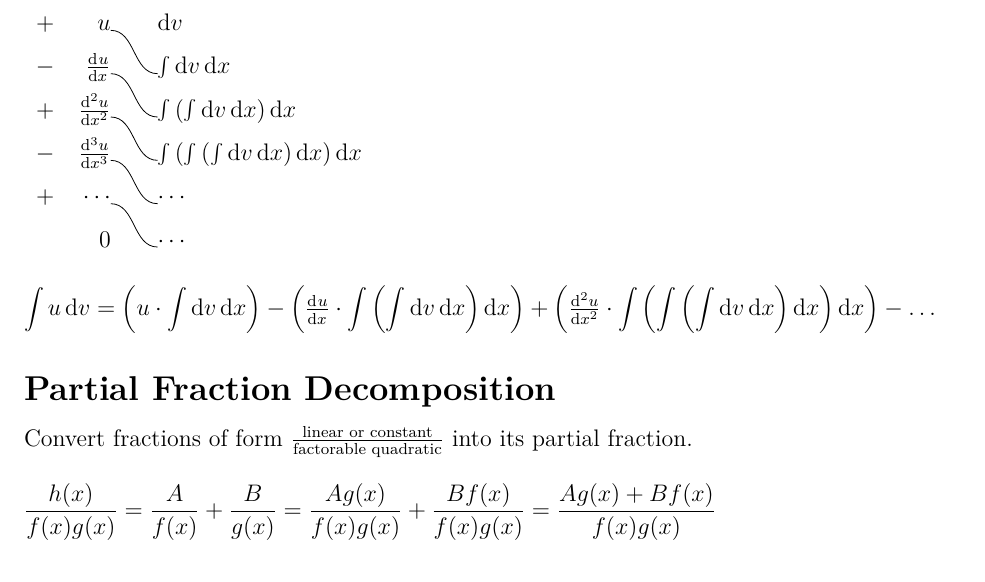
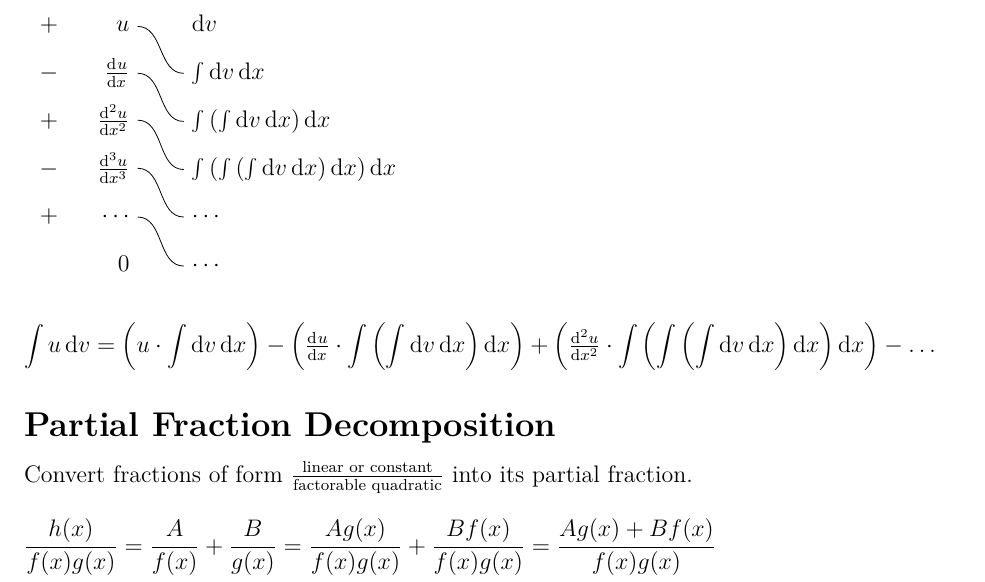
Before and after one commit to cabellicar123/bc-calculus, a LaTeX document (notes.tex): part of page 6 of 11, cut so that both start at the same text. Compiled offline with pdfLaTeX.

Commit message:
Improve integration by parts

```diff
--- a/notes.tex
+++ b/notes.tex
@@ -10,7 +10,7 @@
 \usepackage[compact]{titlesec}
 \usepackage{tikz}
 
-\usetikzlibrary{tikzmark}
+\usetikzlibrary{matrix}
 
 \setlength{\parindent}{0pt}
 \setlength{\mathindent}{0pt}
@@ -228,19 +228,25 @@ so that the equation \(A\int f(u) \D{u}\) results (where \(A\) is the necessary
 
 or
 
-{\renewcommand{\arraystretch}{1.5}\begin{tabular}{cr@{\qquad}l}
-  \(+\) & \(u\)\tikzmark{d0} & \(\D{v}\)\\
-  \(-\) & \(\dd{u}{x}\)\tikzmark{d1} & \tikzmark{i1}\(\int \D{v} \D{x}\)\\
-  \(+\) & \(\dd[2]{u}{x}\)\tikzmark{d2} & \tikzmark{i2}\(\int\left(%
-    \int\D{v}\D{x}\right)\D{x}\)\\
-  \(-\) & \(\dd[3]{u}{x}\)\tikzmark{d3} & \tikzmark{i3}\(\int\left(\int\left(%
-    \int\D{v}\D{x}\right)\D{x}\right)\D{x}\)\\
-  \(+\) & \(\cdots\)\tikzmark{d4} & \tikzmark{i4}\(\cdots\)\\
-        & 0 & \tikzmark{i5}\(\cdots\)
-\end{tabular}}
-\tikz[remember picture]{\foreach \d/\i in {d0/i1,d1/i2,d2/i3,d3/i4,d4/i5}{
-  \draw[overlay,yshift=0.6ex] (pic cs:\d) to[out=0,in=180] (pic cs:\i);
-}}
+\begin{tikzpicture}
+  \matrix[matrix of nodes,
+    nodes={minimum height=2em},
+    column sep=1em,
+    column 2/.style={anchor=base east},
+    column 3/.style={anchor=base west}]{
+    \(+\) & |(d0)| \(u\) &[1em] \(\D{v}\)\\
+    \(-\) & |(d1)| \(\dd{u}{x}\) & |(i1)| \(\int \D{v} \D{x}\)\\
+    \(+\) & |(d2)| \(\dd[2]{u}{x}\) & |(i2)| \(\int\left(%
+      \int\D{v}\D{x}\right)\D{x}\)\\
+    \(-\) & |(d3)| \(\dd[3]{u}{x}\) & |(i3)| \(\int\left(\int\left(%
+      \int\D{v}\D{x}\right)\D{x}\right)\D{x}\)\\
+    \(+\) & |(d4)| \(\cdots\) & |(i4)| \(\cdots\)\\
+          & 0 & |(i5)| \(\cdots\)\\
+  };
+  \foreach \d/\i in {d0/i1,d1/i2,d2/i3,d3/i4,d4/i5}{
+    \draw (\d) to[out=0,in=180] (\i);
+  }
+\end{tikzpicture}
 \[
   \int u \D{v} = \left(u \cdot \int \D{v} \D{x}\right) - \left(
     \dd{u}{x} \cdot \int \left( \int \D{v} \D{x} \right) \D{x}
```
Also changed, not shown: notes.pdf.
